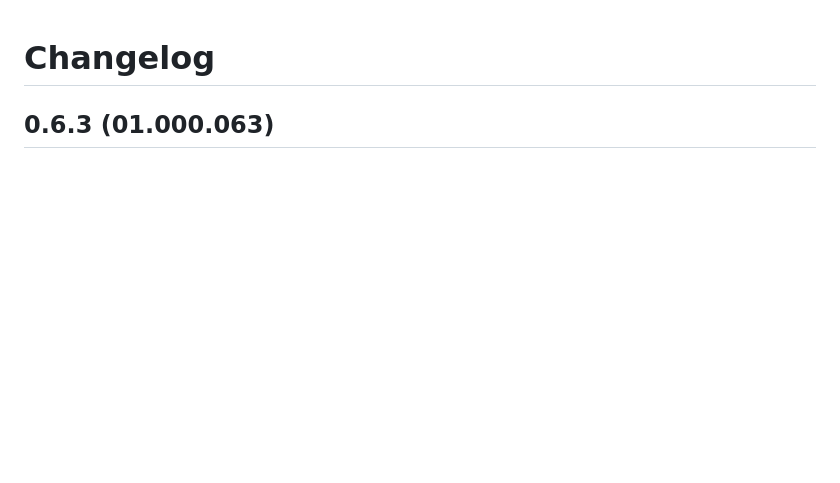
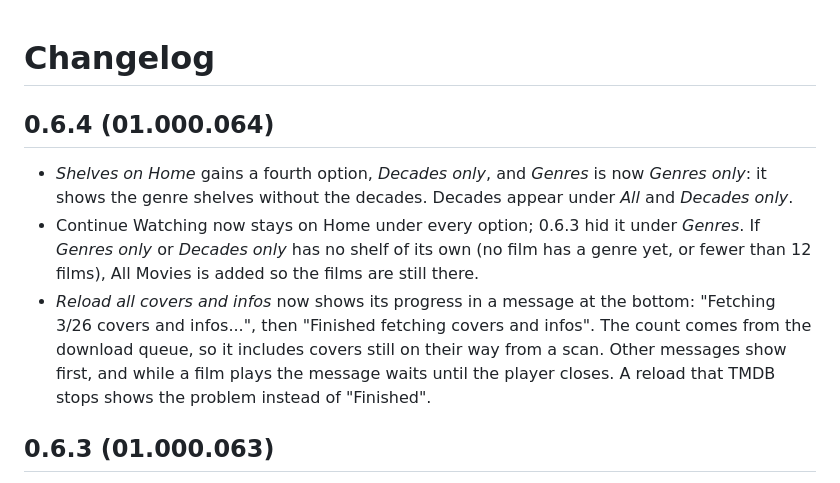
Before and after one commit to M0S4YSH3LL0/mediathek-ps5, a Markdown page: CHANGELOG.md, the part around the change. Rendered like a GitHub page; blank space fills up the shorter version.

```diff
--- a/CHANGELOG.md
+++ b/CHANGELOG.md
@@ -1,4 +1,17 @@
 # Changelog
+
+## 0.6.4 (01.000.064)
+
+- *Shelves on Home* gains a fourth option, *Decades only*, and *Genres* is now *Genres only*: it
+  shows the genre shelves without the decades. Decades appear under *All* and *Decades only*.
+- Continue Watching now stays on Home under every option; 0.6.3 hid it under *Genres*. If *Genres
+  only* or *Decades only* has no shelf of its own (no film has a genre yet, or fewer than 12
+  films), All Movies is added so the films are still there.
+- *Reload all covers and infos* now shows its progress in a message at the bottom: "Fetching 3/26
+  covers and infos...", then "Finished fetching covers and infos". The count comes from the
+  download queue, so it includes covers still on their way from a scan. Other messages show first,
+  and while a film plays the message waits until the player closes. A reload that TMDB stops shows
+  the problem instead of "Finished".
 
 ## 0.6.3 (01.000.063)
 
```
Also changed, not shown: AGENTS.md (+7 -5 lines), README.md (+6 -6 lines), docs/screenshots/settings-de.jpg, docs/screenshots/settings.jpg, 9 other files.
